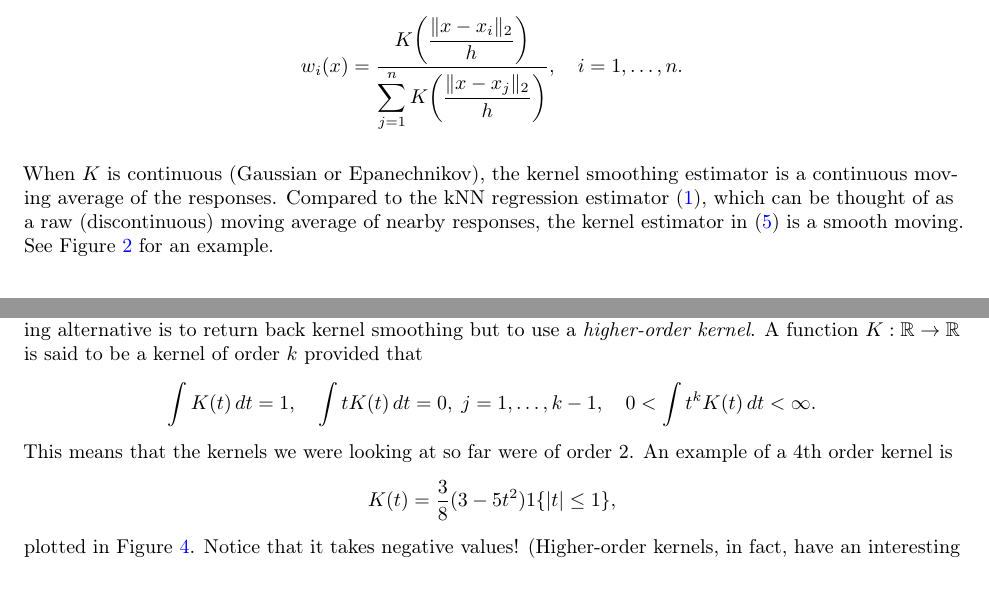
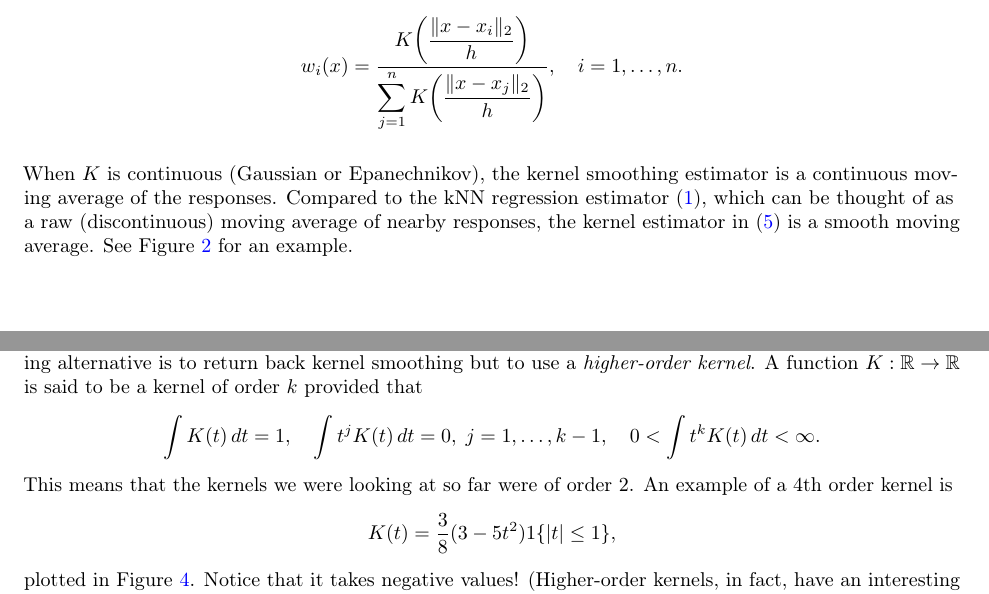
Before and after one commit to ryantibs/statlearn-s24, a LaTeX document (lectures/nn_kernels/nn_kernels.tex): two parts of pages 5 and 10 of 11, joined at a grey line, cut so that both start at the same text. Compiled offline with pdfLaTeX.

Commit message:
More typo fixes nn_kernels.tex

```diff
--- a/lectures/nn_kernels/nn_kernels.tex
+++ b/lectures/nn_kernels/nn_kernels.tex
@@ -375,7 +375,7 @@ When $K$ is continuous (Gaussian or Epanechnikov), the kernel smoothing
 estimator is a continuous moving average of the responses. Compared to the kNN
 regression estimator \eqref{eq:knn}, which can be thought of as a raw
 (discontinuous) moving average of nearby responses, the kernel estimator in
-\eqref{eq:kernel} is a smooth moving. See Figure \ref{fig:kernel} for an example.
+\eqref{eq:kernel} is a smooth moving average. See Figure \ref{fig:kernel} for an example.
 
 \begin{figure}[tb]
 \centering
@@ -686,7 +686,7 @@ to return back kernel smoothing but to use a \emph{higher-order kernel}. A
 function $K : \R \to \R$ is said to be a kernel of order $k$ provided that
 \[
 \int K(t) \, dt = 1, \quad
-\int t K(t) \, dt = 0, \; j=1,\dots,k-1, \quad
+\int t^j K(t) \, dt = 0, \; j=1,\dots,k-1, \quad
 0 < \int t^k K(t) \, dt < \infty.
 \]
 This means that the kernels we were looking at so far were of order 2. An
```
Also changed, not shown: lectures/nn_kernels/nn_kernels.tex (2 more changed lines).
